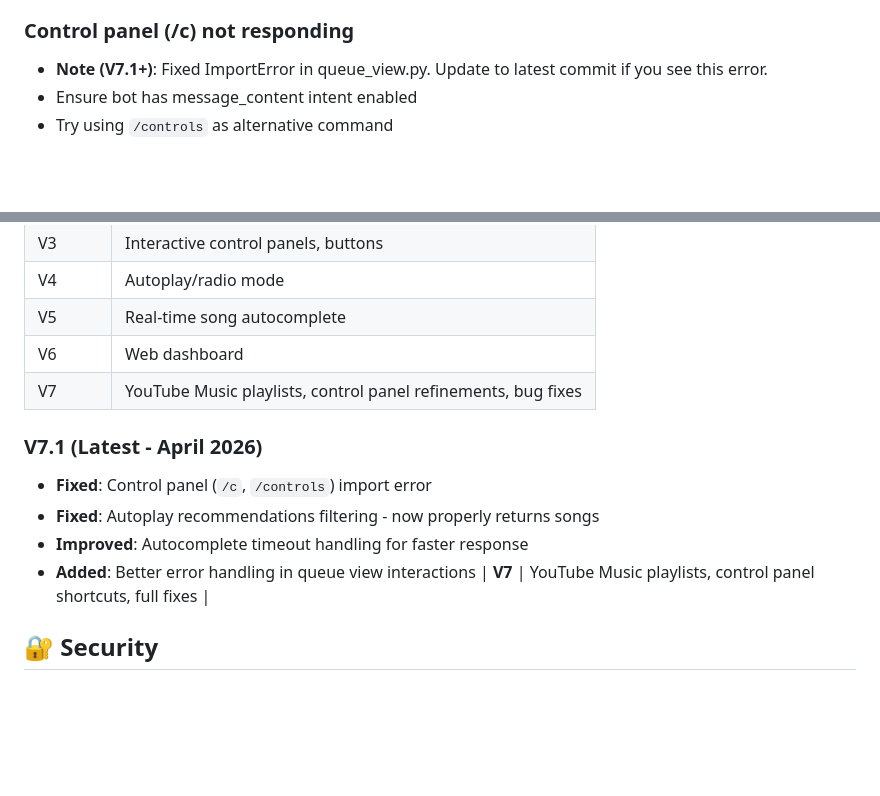
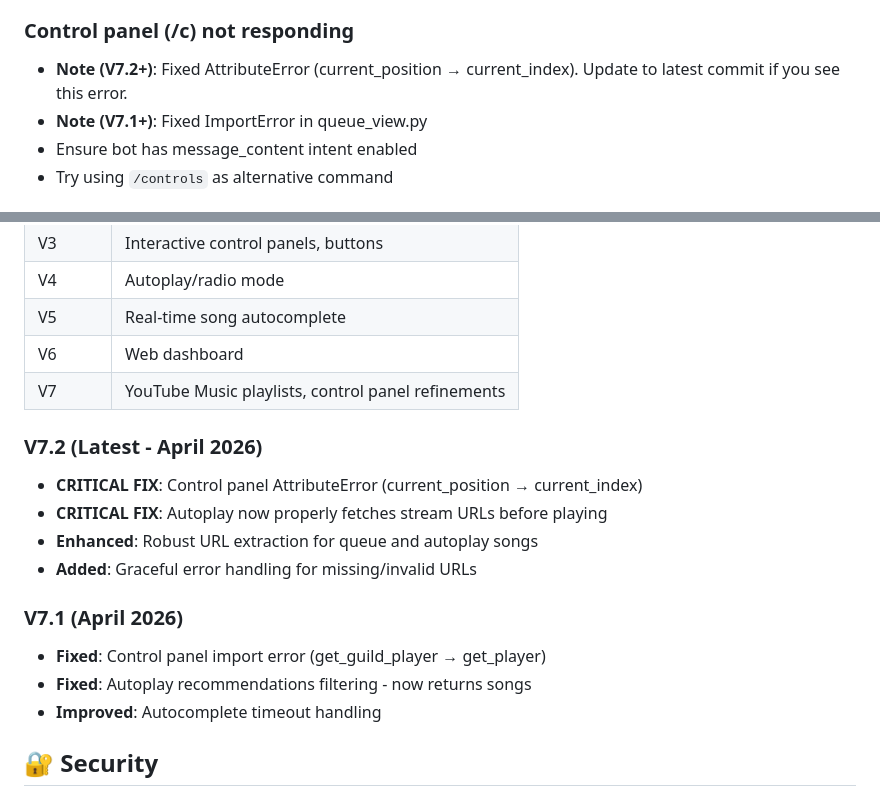
Before and after one commit to chriz-3656/SkyMusic, a Markdown page: README.md, 2 parts joined by grey strips. Drawn GitHub-style; blank space fills up the shorter version.

Commit message:
📝 Update README with V7.2 critical fixes
- Document control panel AttributeError fix (current_position)
- Document autoplay URL extraction fix
- Add V7.2 release notes with CRITICAL fixes
- Clean up version history table

Co-authored-by: Copilot <223556219+Copilot@users.noreply.github.com>

```diff
--- a/README.md
+++ b/README.md
@@ -251,7 +251,8 @@ lsof -i :8000
 5. **Note (V7.1+)**: Fixed bug where recommendations were being filtered out due to URL validation. Update to latest version if issues persist.
 
 ### Control panel (/c) not responding
-- **Note (V7.1+)**: Fixed ImportError in queue_view.py. Update to latest commit if you see this error.
+- **Note (V7.2+)**: Fixed AttributeError (current_position → current_index). Update to latest commit if you see this error.
+- **Note (V7.1+)**: Fixed ImportError in queue_view.py
 - Ensure bot has message_content intent enabled
 - Try using `/controls` as alternative command
 
@@ -264,14 +265,18 @@ lsof -i :8000
 | V4 | Autoplay/radio mode |
 | V5 | Real-time song autocomplete |
 | V6 | Web dashboard |
-| V7 | YouTube Music playlists, control panel refinements, bug fixes |
+| V7 | YouTube Music playlists, control panel refinements |
 
-### V7.1 (Latest - April 2026)
-- **Fixed**: Control panel (`/c`, `/controls`) import error
-- **Fixed**: Autoplay recommendations filtering - now properly returns songs
-- **Improved**: Autocomplete timeout handling for faster response
-- **Added**: Better error handling in queue view interactions
-| **V7** | YouTube Music playlists, control panel shortcuts, full fixes |
+### V7.2 (Latest - April 2026)
+- **CRITICAL FIX**: Control panel AttributeError (current_position → current_index)
+- **CRITICAL FIX**: Autoplay now properly fetches stream URLs before playing
+- **Enhanced**: Robust URL extraction for queue and autoplay songs
+- **Added**: Graceful error handling for missing/invalid URLs
+
+### V7.1 (April 2026)
+- **Fixed**: Control panel import error (get_guild_player → get_player)
+- **Fixed**: Autoplay recommendations filtering - now returns songs
+- **Improved**: Autocomplete timeout handling
 
 ## 🔐 Security
 
```
